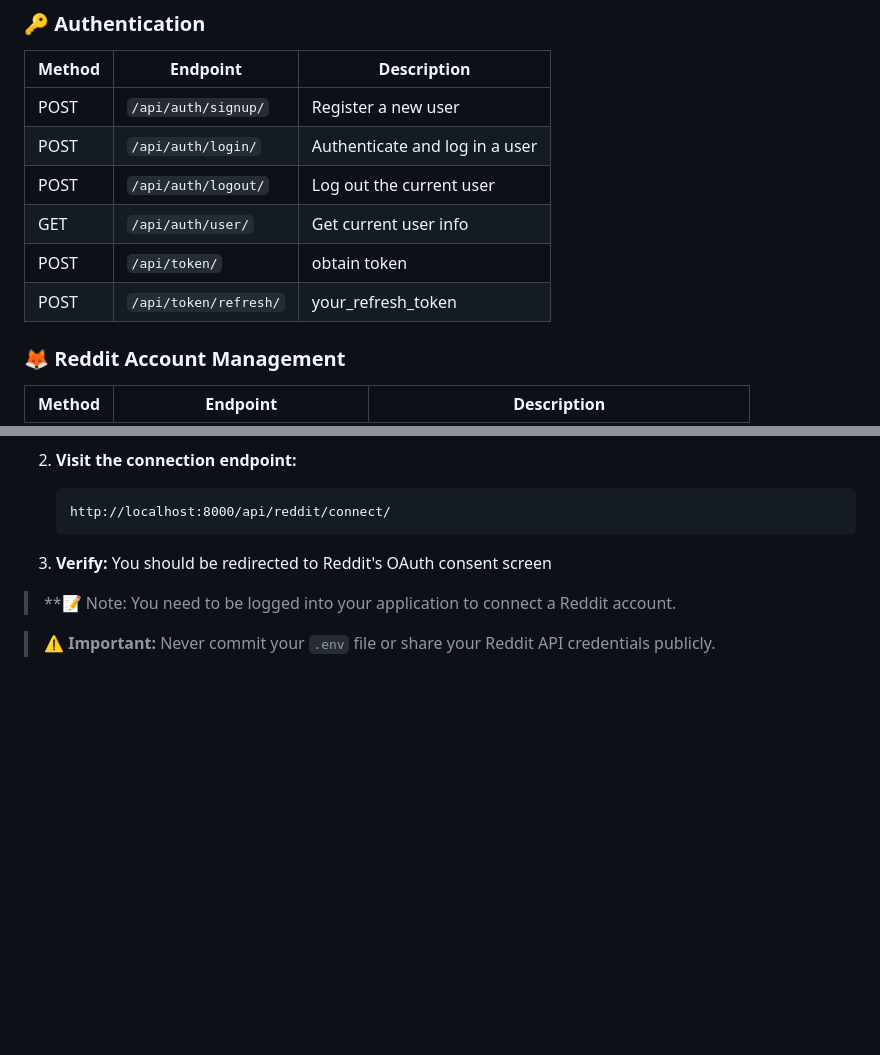
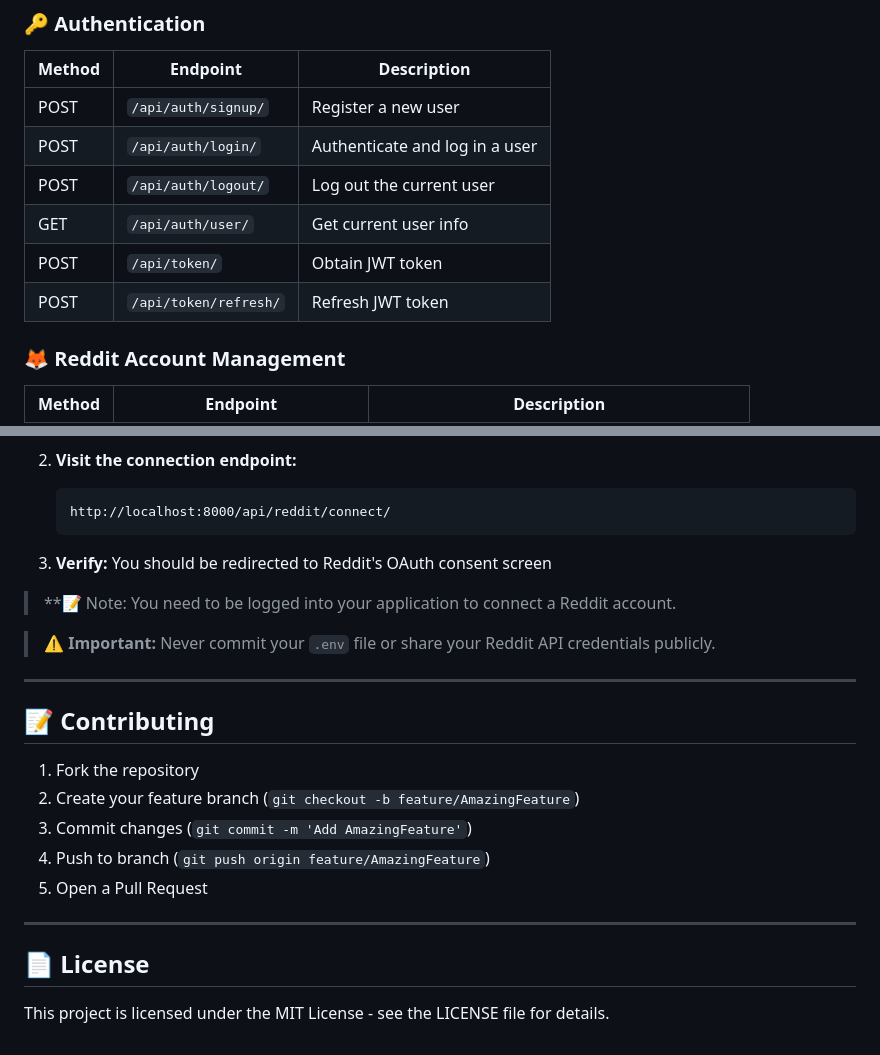
Before and after one commit to Denny-smart/reddit-manager, a Markdown page: README.md, 2 parts joined by grey strips. Rendered like a GitHub page; blank space fills up the shorter version.

```diff
--- a/README.md
+++ b/README.md
@@ -42,8 +45,8 @@ https://reddit-manager.onrender.com
 | POST   | `/api/auth/login/` | Authenticate and log in a user |
 | POST   | `/api/auth/logout/` | Log out the current user |
 | GET    | `/api/auth/user/` | Get current user info |
-| POST   | `/api/token/` | obtain token |
-| POST   | `/api/token/refresh/` | your_refresh_token |
+| POST   | `/api/token/` | Obtain JWT token |
+| POST   | `/api/token/refresh/` | Refresh JWT token |
 
 ### 🦊 Reddit Account Management
 | Method | Endpoint | Description |
@@ -172,3 +180,19 @@ REDDIT_REDIRECT_URI=http://localhost:8000/api/reddit/callback/
 > **📝 Note: You need to be logged into your application to connect a Reddit account.
 
 > **⚠️ Important:** Never commit your `.env` file or share your Reddit API credentials publicly.
+
+---
+
+## 📝 Contributing
+
+1. Fork the repository
+2. Create your feature branch (`git checkout -b feature/AmazingFeature`)
+3. Commit changes (`git commit -m 'Add AmazingFeature'`)
+4. Push to branch (`git push origin feature/AmazingFeature`)
+5. Open a Pull Request
+
+---
+
+## 📄 License
+
+This project is licensed under the MIT License - see the LICENSE file for details.
```
Also changed, not shown: other parts of README.md (+34 -26 lines).
